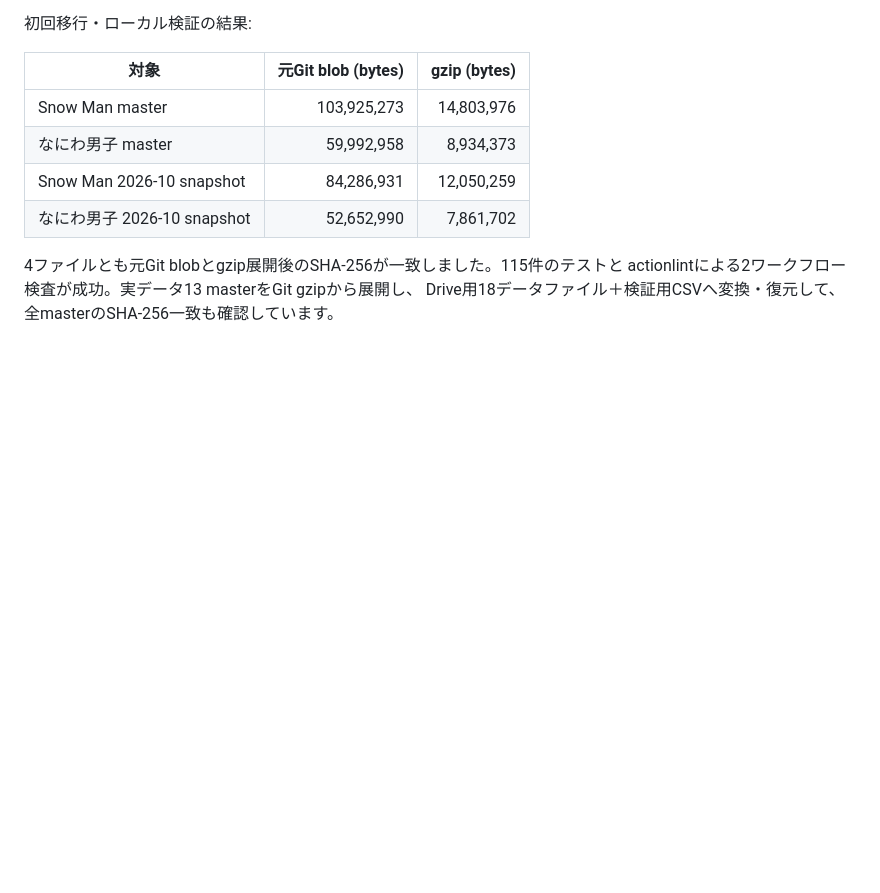
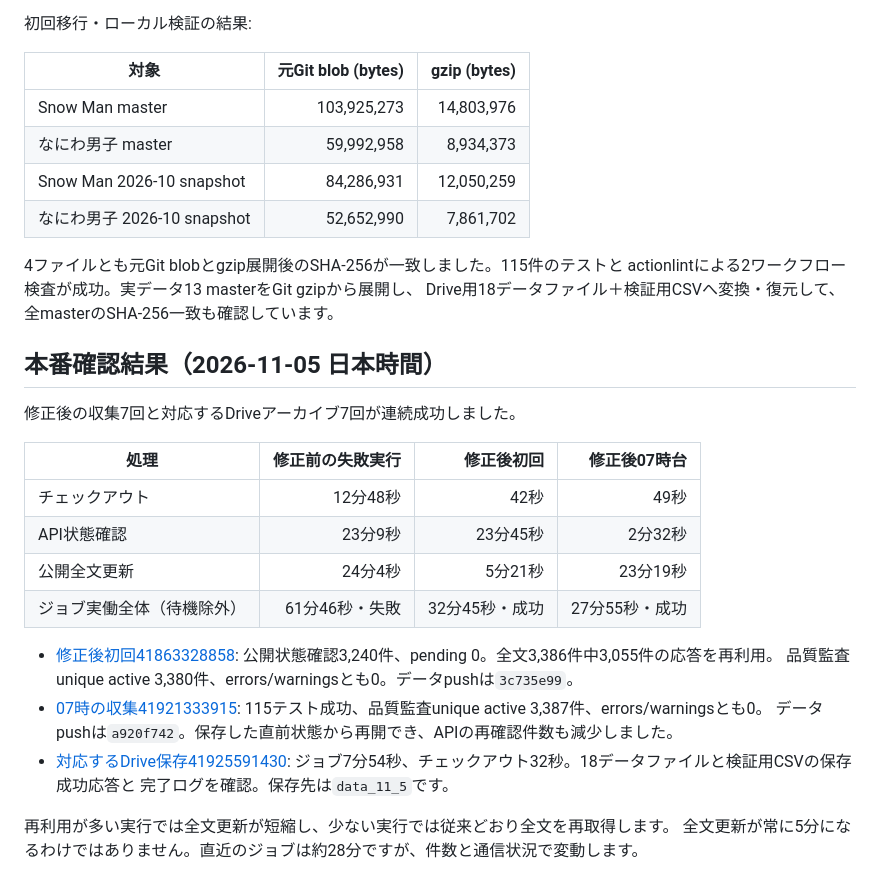
Before and after one commit to hiro8-0215/tiketen_scraper, a Markdown page: docs/actions_performance_20261105.md, the part around the change. Drawn GitHub-style; blank space fills up the shorter version.

Commit message:
Record seven successful collector and Drive runs with timings

```diff
--- a/docs/actions_performance_20261105.md
+++ b/docs/actions_performance_20261105.md
@@ -102,3 +102,27 @@ SHA-256とgzip展開後のSHA-256を照合します。
 4ファイルとも元Git blobとgzip展開後のSHA-256が一致しました。115件のテストと
 actionlintによる2ワークフロー検査が成功。実データ13 masterをGit gzipから展開し、
 Drive用18データファイル＋検証用CSVへ変換・復元して、全masterのSHA-256一致も確認しています。
+
+## 本番確認結果（2026-11-05 日本時間）
+
+修正後の収集7回と対応するDriveアーカイブ7回が連続成功しました。
+
+| 処理 | 修正前の失敗実行 | 修正後初回 | 修正後07時台 |
+| --- | ---: | ---: | ---: |
+| チェックアウト | 12分48秒 | 42秒 | 49秒 |
+| API状態確認 | 23分9秒 | 23分45秒 | 2分32秒 |
+| 公開全文更新 | 24分4秒 | 5分21秒 | 23分19秒 |
+| ジョブ実働全体（待機除外） | 61分46秒・失敗 | 32分45秒・成功 | 27分55秒・成功 |
+
+- [修正後初回41863328858](https://github.com/hiro8-0215/tiketen_scraper/actions/runs/41863328858):
+  公開状態確認3,240件、pending 0。全文3,386件中3,055件の応答を再利用。
+  品質監査unique active 3,380件、errors/warningsとも0。データpushは`3c735e99`。
+- [07時の収集41921333915](https://github.com/hiro8-0215/tiketen_scraper/actions/runs/41921333915):
+  115テスト成功、品質監査unique active 3,387件、errors/warningsとも0。
+  データpushは`a920f742`。保存した直前状態から再開でき、APIの再確認件数も減少しました。
+- [対応するDrive保存41925591430](https://github.com/hiro8-0215/tiketen_scraper/actions/runs/41925591430):
+  ジョブ7分54秒、チェックアウト32秒。18データファイルと検証用CSVの保存成功応答と
+  完了ログを確認。保存先は`data_11_5`です。
+
+再利用が多い実行では全文更新が短縮し、少ない実行では従来どおり全文を再取得します。
+全文更新が常に5分になるわけではありません。直近のジョブは約28分ですが、件数と通信状況で変動します。
```
